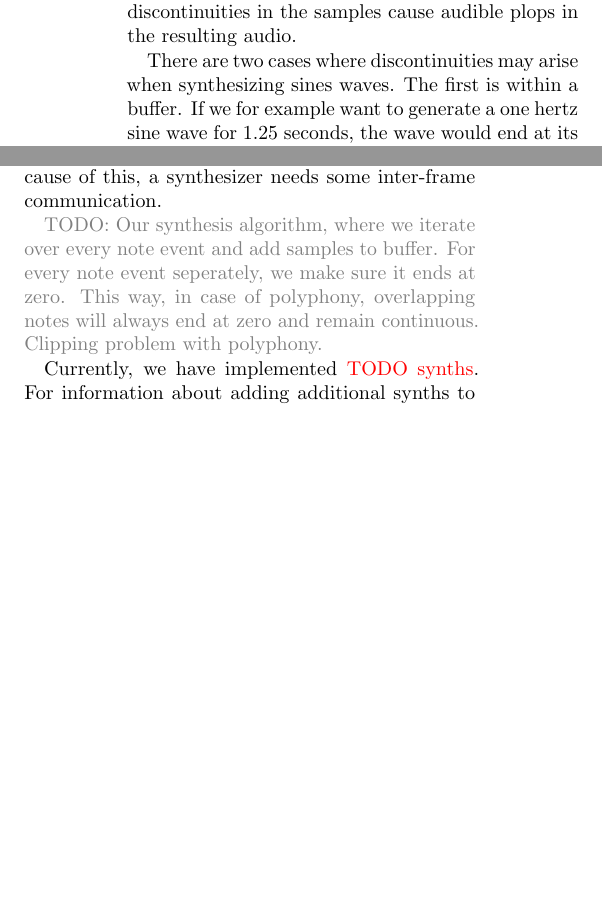
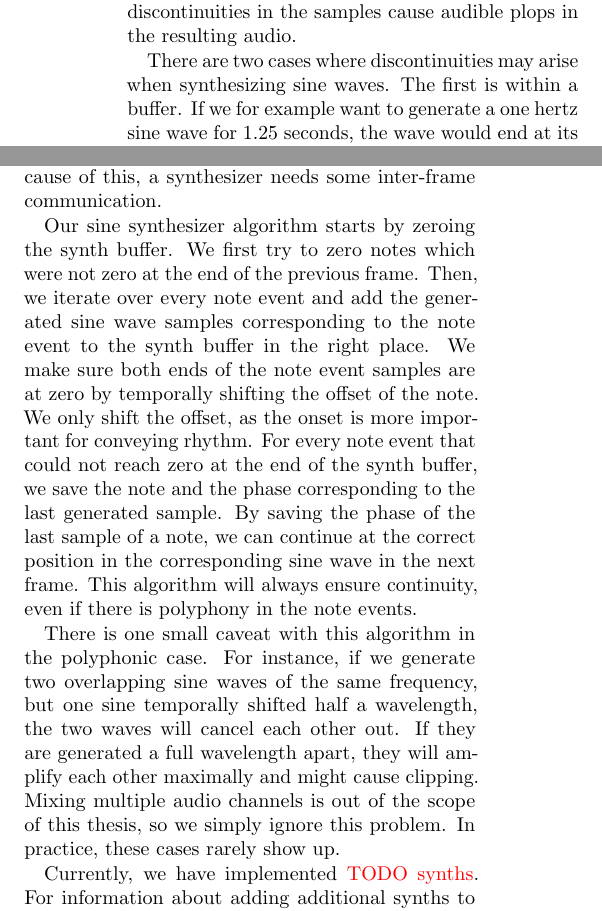
Before and after one commit to lucmans/digistring-thesis, a LaTeX thesis (thesis.tex): two parts of the columns of page 15 of 18, joined at a grey line, cut so that both start at the same text, the shorter picture padded with empty space. Compiled offline with pdfLaTeX.

Commit message:
Description of Digistring's synth algorithm

```diff
--- a/thesis.tex
+++ b/thesis.tex
@@ -563,11 +563,13 @@ We have implemented four different sample getters in Digistring. The most import
 \subsection{Real time sound synthesis}
 To verify if the results of an estimator are musically sound, we implemented a synthesizer interface in Digistring. Given a list of note events, a sample buffer and its size, the synthesizer will fill the buffer with samples such that, when played back, the resulting sound correctly represents the note events. Generating the samples has to be done carefully, as discontinuities in the samples cause audible plops in the resulting audio.% This means we cannot generate sound waves in the buffer exactly where the note events describe them, as note events likely no not align with the wave's periods.
 
-There are two cases where discontinuities may arise when synthesizing sines waves. The first is within a buffer. If we for example want to generate a one hertz sine wave for 1.25 seconds, the wave would end at its highest point and go back to silence the next sample, causing a large discontinuity. We can circumvent this by altering sine wave in such a way that it does reach a zero crossing before stopping. For instance, we can keep generating samples until the waveform reaches a zero crossing, which causes temporal distortion \textcolor{gray}{(distortions in time)} in the synthesized sound. In the case of sine waves, this quantizes note lengths to half the frequency, as sine waves have two equally spaced zero crossings. We can also stop the sine wave early if the previous zero crossing is closer than the next. Using this technique, the worst case temporal distortion on a guitar would be 3 milliseconds, as the \note{E}{2} has a zero crossing every $ \frac{1000}{82.41} / 2 \approx 6 $ milliseconds. We can also alter the end of the sine wave to force the end to zero, by either amplitude modulating the end of the wave or by adding samples which quickly go back to zero. These method causes spectral distortions \textcolor{gray}{(distortions in frequency)}.
+There are two cases where discontinuities may arise when synthesizing sine waves. The first is within a buffer. If we for example want to generate a one hertz sine wave for 1.25 seconds, the wave would end at its highest point and go back to silence the next sample, causing a large discontinuity. We can circumvent this by altering sine wave in such a way that it does reach a zero crossing before stopping. For instance, we can keep generating samples until the waveform reaches a zero crossing, which causes temporal distortion \textcolor{gray}{(distortions in time)} in the synthesized sound. In the case of sine waves, this quantizes note lengths to half the frequency, as sine waves have two equally spaced zero crossings. We can also stop the sine wave early if the previous zero crossing is closer than the next. Using this technique, the worst case temporal distortion on a guitar would be 3 milliseconds, as the \note{E}{2} has a zero crossing every $ \frac{1000}{82.41} / 2 \approx 6 $ milliseconds. We can also alter the end of the sine wave to force the end to zero, by either amplitude modulating the end of the wave or by adding samples which quickly go back to zero. These method causes spectral distortions \textcolor{gray}{(distortions in frequency)}.
 
 The second case where discontinuities may arise is when a note is not finished at the end of a frame. If the note ended and the next frame contains silence at the start, the signal should go back to 0 as described in the previous paragraph. If the note sustains or another note is played at the start of the next frame, the synthesizer has to continue from this point. Because of this, a synthesizer needs some inter-frame communication.
 
-\textcolor{gray}{TODO: Our synthesis algorithm, where we iterate over every note event and add samples to buffer. For every note event seperately, we make sure it ends at zero. This way, in case of polyphony, overlapping notes will always end at zero and remain continuous. Clipping problem with polyphony.}
+Our sine synthesizer algorithm starts by zeroing the synth buffer. We first try to zero notes which were not zero at the end of the previous frame. Then, we iterate over every note event and add the generated sine wave samples corresponding to the note event to the synth buffer in the right place. We make sure both ends of the note event samples are at zero by temporally shifting the offset of the note. We only shift the offset, as the onset is more important for conveying rhythm. For every note event that could not reach zero at the end of the synth buffer, we save the note and the phase corresponding to the last generated sample. By saving the phase of the last sample of a note, we can continue at the correct position in the corresponding sine wave in the next frame. This algorithm will always ensure continuity, even if there is polyphony in the note events.
+
+There is one small caveat with this algorithm in the polyphonic case. For instance, if we generate two overlapping sine waves of the same frequency, but one sine temporally shifted half a wavelength, the two waves will cancel each other out. If they are generated a full wavelength apart, they will amplify each other maximally and might cause clipping. Mixing multiple audio channels is out of the scope of this thesis, so we simply ignore this problem. In practice, these cases rarely show up.
 
 Currently, we have implemented \textcolor{red}{TODO synths}. For information about adding additional synths to Digistring, see Appendix~\ref{sec:add_to_digistring}.
 
```
Also changed, not shown: frontpage/frontpage.pdf, frontpaged.pdf, thesis.pdf.
